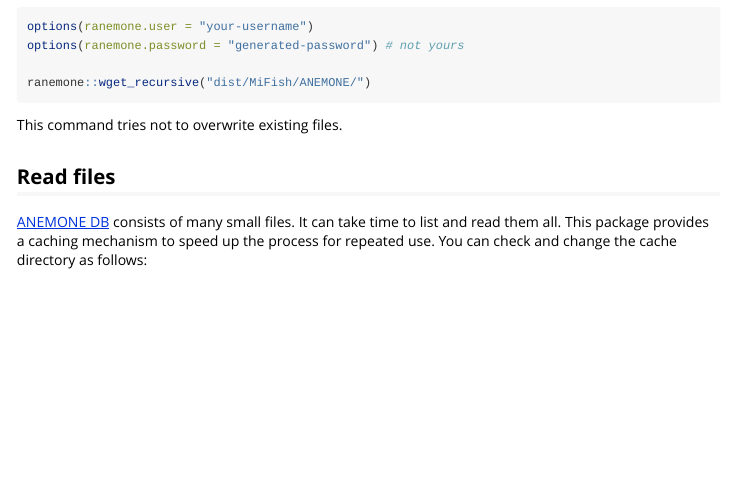
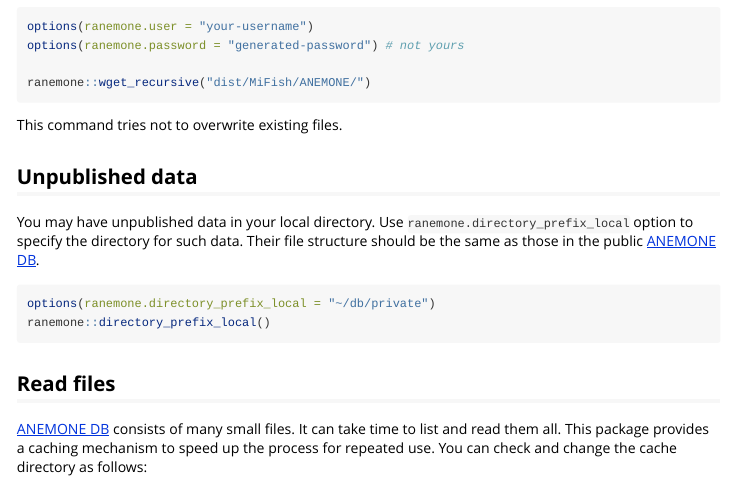
Before and after one commit to heavywatal/ranemone, an R Markdown document (vignettes/ranemone.Rmd): the page in a window 1100 px wide, from 620 px down. Rendered offline with R 4.5, knitr and Pandoc, with nearby package versions.

Commit message:
feat: Add ranemone.directory_prefix_local option to read unpublished data

````diff
--- a/R/path.R
+++ b/R/path.R
@@ -21,3 +27,6 @@ directory_prefix = function() {
   fs::path(getOption("ranemone.directory_prefix", extdata))
 }
 
+#' @rdname path
+#' @export
+directory_prefix_local = function() {
--- a/vignettes/ranemone.Rmd
+++ b/vignettes/ranemone.Rmd
@@ -49,6 +49,18 @@ ranemone::wget_recursive("dist/MiFish/ANEMONE/")
 This command tries not to overwrite existing files.
 
 
+## Unpublished data
+
+You may have unpublished data in your local directory.
+Use `ranemone.directory_prefix_local` option to specify the directory for such data.
+Their file structure should be the same as those in the public [ANEMONE DB].
+```{r, prefix-local}
+#| eval: false
+options(ranemone.directory_prefix_local = "~/db/private")
+ranemone::directory_prefix_local()
+```
+
+
 ## Read files
 
 [ANEMONE DB] consists of many small files.
````
Also changed, not shown: R/path.R (17 more changed lines), 2 other files.
